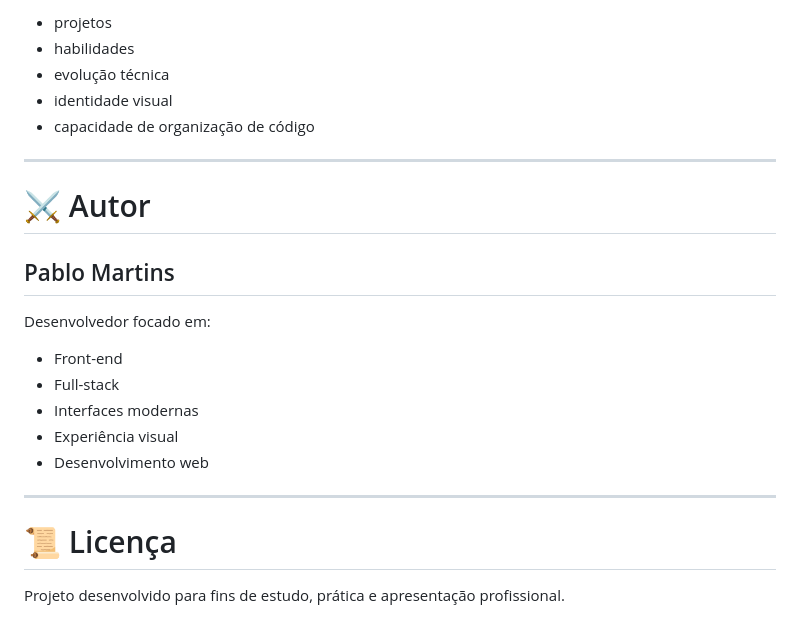
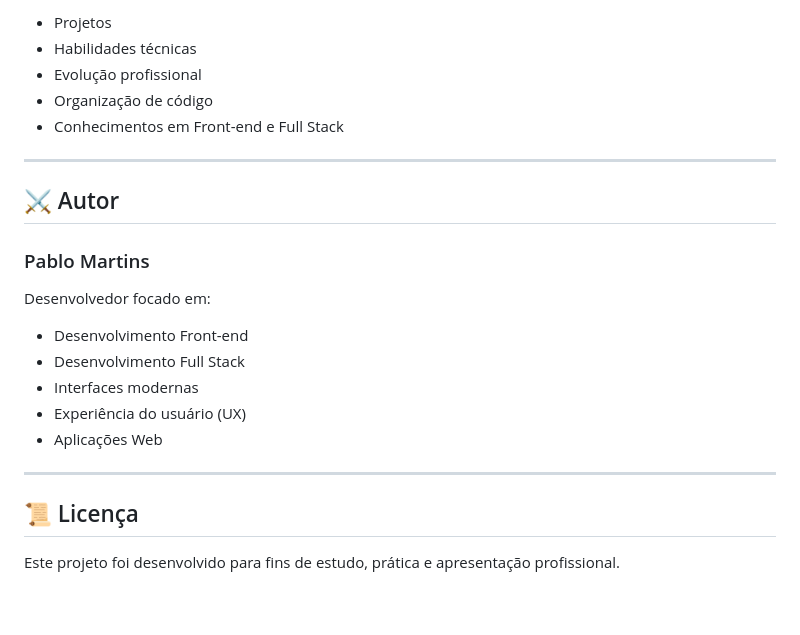
Before and after one commit to PabloMartins031/meu-portifolio, a Markdown page: README.md, the part around one of its changes. Drawn GitHub-style.

```diff
--- a/README.md
+++ b/README.md
@@ -161,25 +159,26 @@ Criar um portfólio profissional moderno e visualmente impactante para apresenta
 
-- projetos
-- habilidades
-- evolução técnica
-- identidade visual
-- capacidade de organização de código
+* Projetos
+* Habilidades técnicas
+* Evolução profissional
+* Organização de código
+* Conhecimentos em Front-end e Full Stack
 
 ---
 
-# ⚔️ Autor
+## ⚔️ Autor
 
-## Pablo Martins
+### Pablo Martins
 
 Desenvolvedor focado em:
-- Front-end
-- Full-stack
-- Interfaces modernas
-- Experiência visual
-- Desenvolvimento web
+
+* Desenvolvimento Front-end
+* Desenvolvimento Full Stack
+* Interfaces modernas
+* Experiência do usuário (UX)
+* Aplicações Web
 
 ---
 
-# 📜 Licença
+## 📜 Licença
 
-Projeto desenvolvido para fins de estudo, prática e apresentação profissional.
+Este projeto foi desenvolvido para fins de estudo, prática e apresentação profissional.
```
Also changed, not shown: other parts of README.md (+79 -81 lines).
